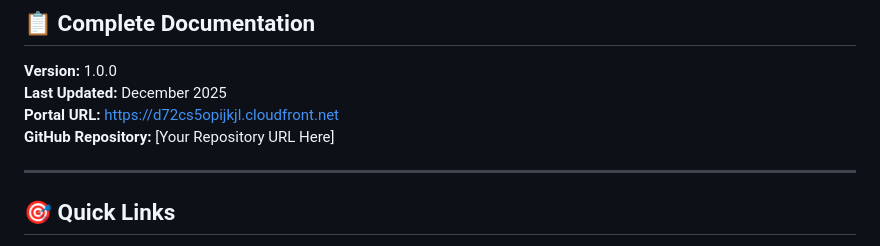
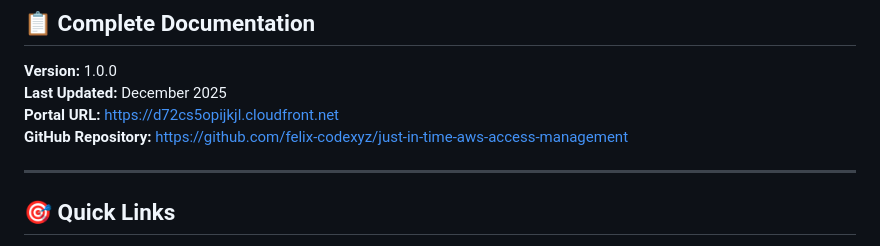
Before and after one commit to felix-codexyz/just-in-time-aws-access-management, a Markdown page: README.md, the part around the change. GitHub-like rendering.

```diff
--- a/README.md
+++ b/README.md
@@ -5,7 +5,7 @@
 **Version:** 1.0.0
 **Last Updated:** December 2025
 **Portal URL:** https://d72cs5opijkjl.cloudfront.net
-**GitHub Repository:** [Your Repository URL Here]
+**GitHub Repository:** https://github.com/felix-codexyz/just-in-time-aws-access-management
 
 ---
 
```
